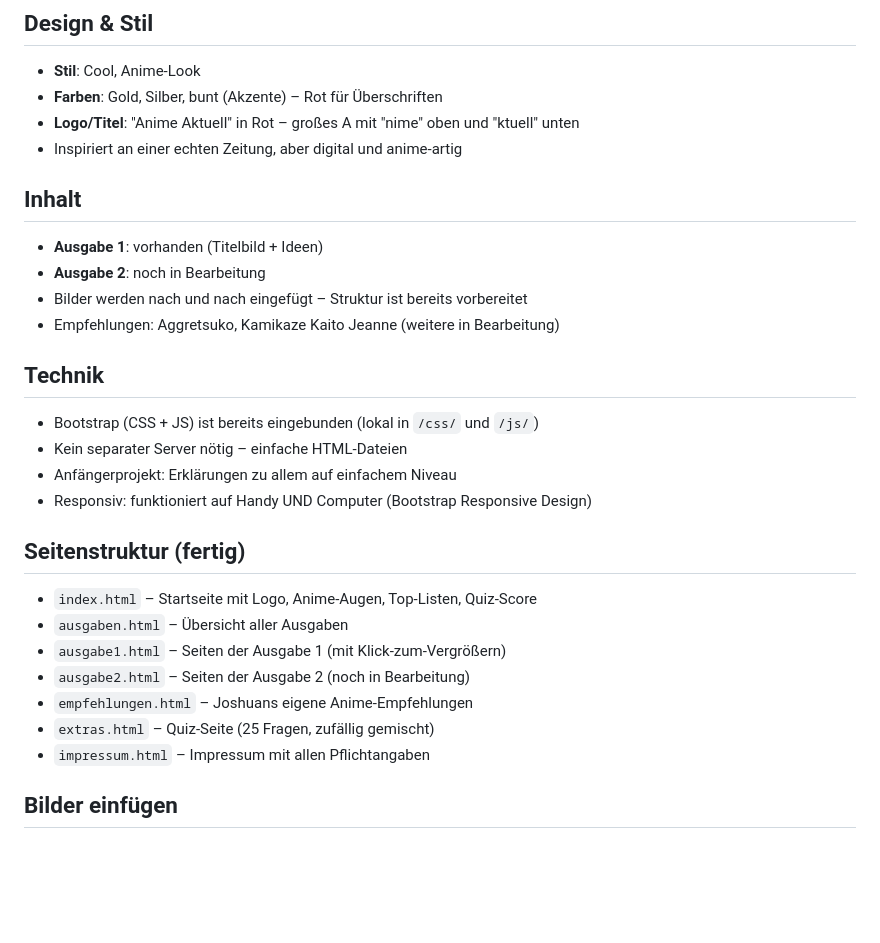
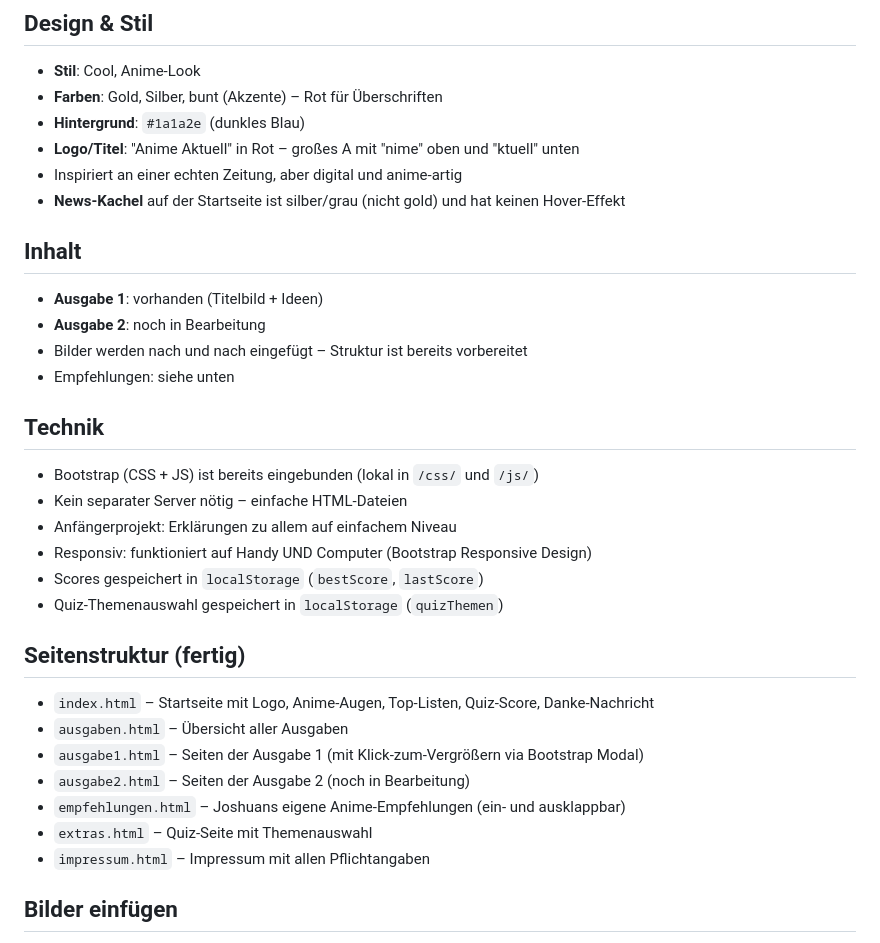
Before and after one commit to jbeister/Webseite, a Markdown page: CLAUDE.md, the part around one of its changes. Rendered like a GitHub page; blank space fills up the shorter version.

```diff
--- a/CLAUDE.md
+++ b/CLAUDE.md
@@ -13,28 +13,32 @@ Sprache mit dem Nutzer: **immer Deutsch**, einfach und verständlich erklären.
 ## Design & Stil
 - **Stil**: Cool, Anime-Look
 - **Farben**: Gold, Silber, bunt (Akzente) – Rot für Überschriften
+- **Hintergrund**: `#1a1a2e` (dunkles Blau)
 - **Logo/Titel**: "Anime Aktuell" in Rot – großes A mit "nime" oben und "ktuell" unten
 - Inspiriert an einer echten Zeitung, aber digital und anime-artig
+- **News-Kachel** auf der Startseite ist silber/grau (nicht gold) und hat keinen Hover-Effekt
 
 ## Inhalt
 - **Ausgabe 1**: vorhanden (Titelbild + Ideen)
 - **Ausgabe 2**: noch in Bearbeitung
 - Bilder werden nach und nach eingefügt – Struktur ist bereits vorbereitet
-- Empfehlungen: Aggretsuko, Kamikaze Kaito Jeanne (weitere in Bearbeitung)
+- Empfehlungen: siehe unten
 
 ## Technik
 - Bootstrap (CSS + JS) ist bereits eingebunden (lokal in `/css/` und `/js/`)
 - Kein separater Server nötig – einfache HTML-Dateien
 - Anfängerprojekt: Erklärungen zu allem auf einfachem Niveau
 - Responsiv: funktioniert auf Handy UND Computer (Bootstrap Responsive Design)
+- Scores gespeichert in `localStorage` (`bestScore`, `lastScore`)
+- Quiz-Themenauswahl gespeichert in `localStorage` (`quizThemen`)
 
 ## Seitenstruktur (fertig)
-- `index.html` – Startseite mit Logo, Anime-Augen, Top-Listen, Quiz-Score
+- `index.html` – Startseite mit Logo, Anime-Augen, Top-Listen, Quiz-Score, Danke-Nachricht
 - `ausgaben.html` – Übersicht aller Ausgaben
-- `ausgabe1.html` – Seiten der Ausgabe 1 (mit Klick-zum-Vergrößern)
+- `ausgabe1.html` – Seiten der Ausgabe 1 (mit Klick-zum-Vergrößern via Bootstrap Modal)
 - `ausgabe2.html` – Seiten der Ausgabe 2 (noch in Bearbeitung)
-- `empfehlungen.html` – Joshuans eigene Anime-Empfehlungen
-- `extras.html` – Quiz-Seite (25 Fragen, zufällig gemischt)
+- `empfehlungen.html` – Joshuans eigene Anime-Empfehlungen (ein- und ausklappbar)
+- `extras.html` – Quiz-Seite mit Themenauswahl
 - `impressum.html` – Impressum mit allen Pflichtangaben
 
 ## Bilder einfügen
```
Also changed, not shown: other parts of CLAUDE.md (+28 -5 lines).
